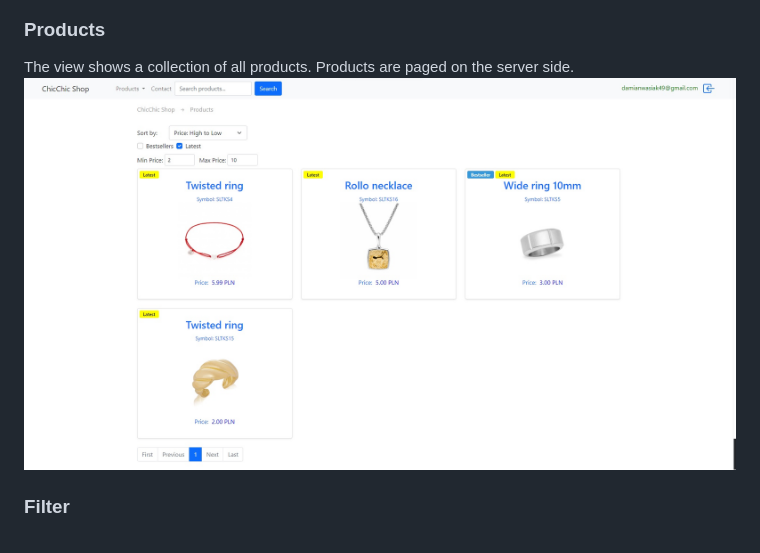
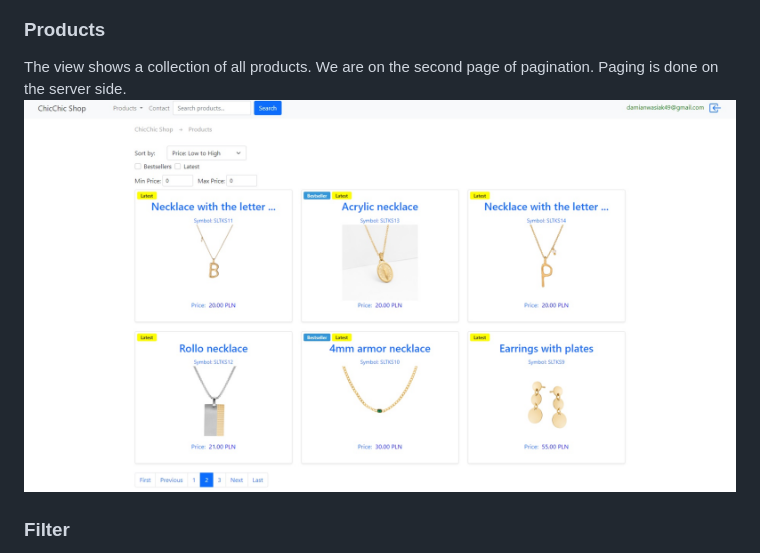
Before and after one commit to JanuszProgramowaniaa/ChicChic-Shop, a Markdown page: README.md, the part around the change. GitHub-like rendering; pictures changed too: public/images/screenshots/products.jpg.

Commit message:
documentation

```diff
--- a/README.md
+++ b/README.md
@@ -53,7 +53,9 @@ View of the main page with a menu with categories that we can enter.
 
 
 ### Products
-The view shows a collection of all products. Products are paged on the server side.
+The view shows a collection of all products.
+We are on the second page of pagination.
+Paging is done on the server side.
 ![Image](https://github.com/JanuszProgramowaniaa/ChicChic-Shop/blob/main/public/images/screenshots/products.jpg)
 
 
```
